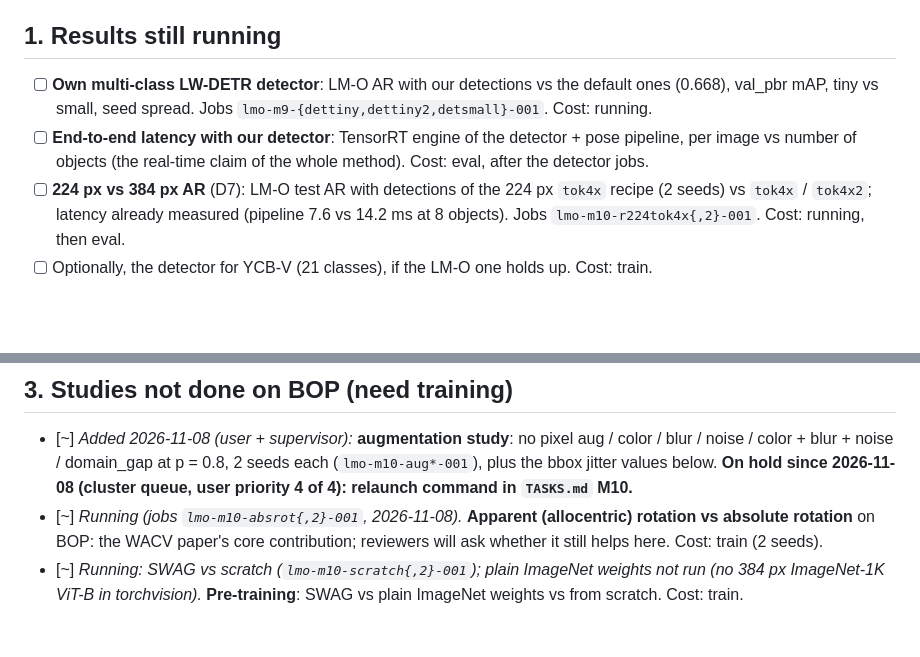
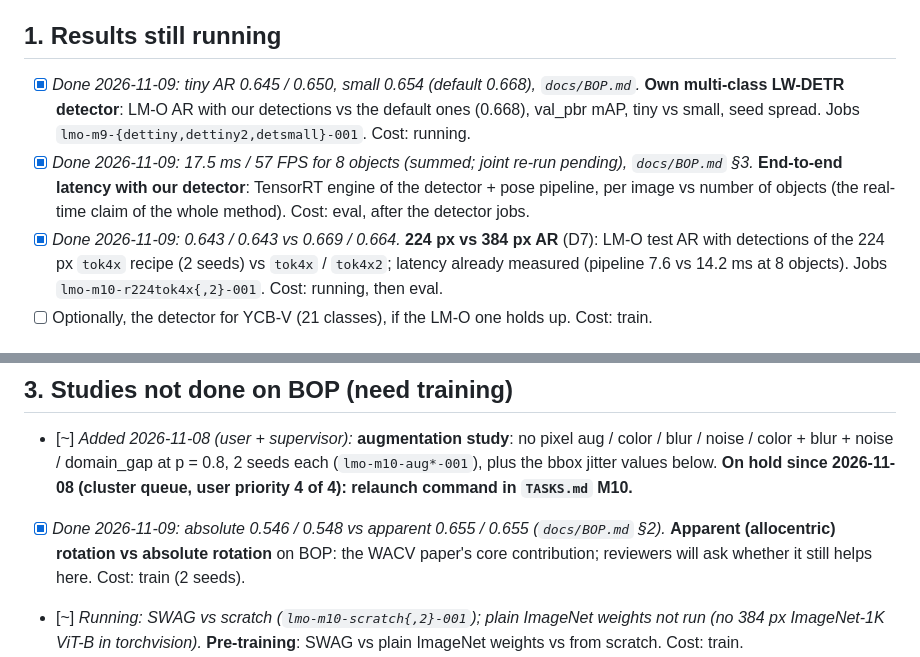
Before and after one commit to PabloSarro/FastPose-ViT-MO, a Markdown page: docs/PAPER_TODO.md, 2 parts joined by grey strips. Drawn GitHub-style; blank space fills up the shorter version.

```diff
--- a/docs/PAPER_TODO.md
+++ b/docs/PAPER_TODO.md
@@ -9,13 +9,13 @@ Legend: **cost** = what it needs (eval = minutes in `dev`, no training; train =
 jobs; external = someone outside this project).
 
 ## 1. Results still running
-- [ ] **Own multi-class LW-DETR detector**: LM-O AR with our detections vs the default ones (0.668),
+- [x] *Done 2026-11-09: tiny AR 0.645 / 0.650, small 0.654 (default 0.668), `docs/BOP.md`.* **Own multi-class LW-DETR detector**: LM-O AR with our detections vs the default ones (0.668),
       val_pbr mAP, tiny vs small, seed spread. Jobs `lmo-m9-{dettiny,dettiny2,detsmall}-001`.
       Cost: running.
-- [ ] **End-to-end latency with our detector**: TensorRT engine of the detector + pose pipeline,
+- [x] *Done 2026-11-09: 17.5 ms / 57 FPS for 8 objects (summed; joint re-run pending), `docs/BOP.md` §3.* **End-to-end latency with our detector**: TensorRT engine of the detector + pose pipeline,
       per image vs number of objects (the real-time claim of the whole method). Cost: eval, after
       the detector jobs.
-- [ ] **224 px vs 384 px AR** (D7): LM-O test AR with detections of the 224 px `tok4x` recipe
+- [x] *Done 2026-11-09: 0.643 / 0.643 vs 0.669 / 0.664.* **224 px vs 384 px AR** (D7): LM-O test AR with detections of the 224 px `tok4x` recipe
       (2 seeds) vs `tok4x` / `tok4x2`; latency already measured (pipeline 7.6 vs 14.2 ms at 8
       objects). Jobs `lmo-m10-r224tok4x{,2}-001`. Cost: running, then eval.
 - [ ] Optionally, the detector for YCB-V (21 classes), if the LM-O one holds up. Cost: train.
@@ -45,7 +45,7 @@ jobs; external = someone outside this project).
 
 ## 3. Studies not done on BOP (need training)
 - [~] *Added 2026-11-08 (user + supervisor):* **augmentation study**: no pixel aug / color / blur / noise / color + blur + noise / domain_gap at p = 0.8, 2 seeds each (`lmo-m10-aug*-001`), plus the bbox jitter values below. **On hold since 2026-11-08 (cluster queue, user priority 4 of 4): relaunch command in `TASKS.md` M10.**
-- [~] *Running (jobs `lmo-m10-absrot{,2}-001`, 2026-11-08).* **Apparent (allocentric) rotation vs absolute rotation** on BOP: the WACV paper's core
+- [x] *Done 2026-11-09: absolute 0.546 / 0.548 vs apparent 0.655 / 0.655 (`docs/BOP.md` §2).* **Apparent (allocentric) rotation vs absolute rotation** on BOP: the WACV paper's core
       contribution; reviewers will ask whether it still helps here. Cost: train (2 seeds).
 - [~] *Running: SWAG vs scratch (`lmo-m10-scratch{,2}-001`); plain ImageNet weights not run (no 384 px ImageNet-1K ViT-B in torchvision).* **Pre-training**: SWAG vs plain ImageNet weights vs from scratch. Cost: train.
 - [~] *Running: 0 / 5 / 15 / 20 / 30 % (`lmo-m10-bbox{0,5,15,20,30}{,2}-001`; 10 % = baseline).* **Bounding-box perturbation**: 0 / 10 / 20 % (the WACV paper's Table 8, on BOP). Cost: train.
```
Also changed, not shown: TASKS.md (+1 -1 lines), docs/BOP.md (+28 -12 lines).
